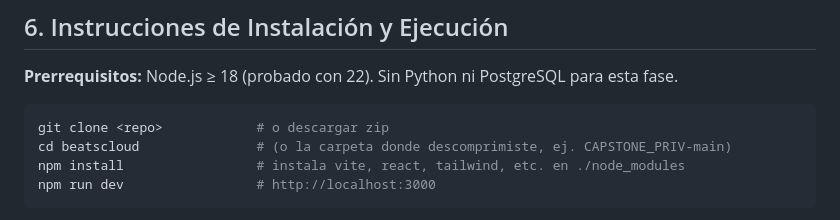
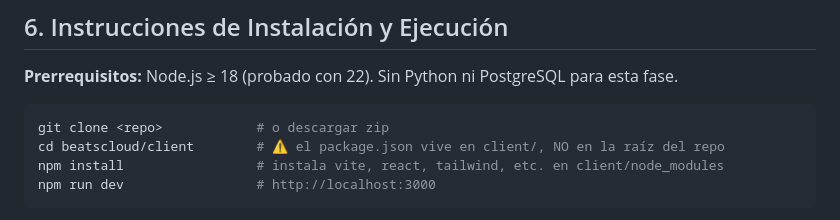
Before and after one commit to yaeaelo/CAPSTONE_FRONT, a Markdown page: docs/DOCUMENTACION_SISTEMA.md, the part around the change. GitHub-like rendering.

````diff
--- a/docs/DOCUMENTACION_SISTEMA.md
+++ b/docs/DOCUMENTACION_SISTEMA.md
@@ -138,8 +138,8 @@ isTrackProtected(track) = track.hasWatermark && !usuarioLaAdquirió && !track.is
 
 ```bash
 git clone <repo>            # o descargar zip
-cd beatscloud               # (o la carpeta donde descomprimiste, ej. CAPSTONE_PRIV-main)
-npm install                 # instala vite, react, tailwind, etc. en ./node_modules
+cd beatscloud/client        # ⚠️ el package.json vive en client/, NO en la raíz del repo
+npm install                 # instala vite, react, tailwind, etc. en client/node_modules
 npm run dev                 # http://localhost:3000
 ```
 
````
Also changed, not shown: README.md (+50 -4 lines), docs/INTEGRACION_BACKEND.md (+9 -5 lines).
